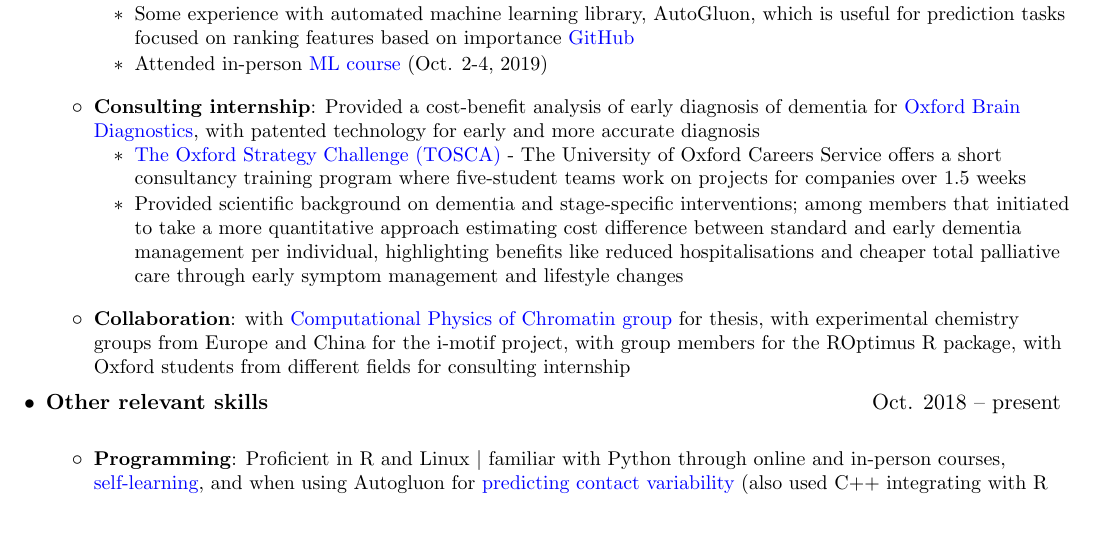
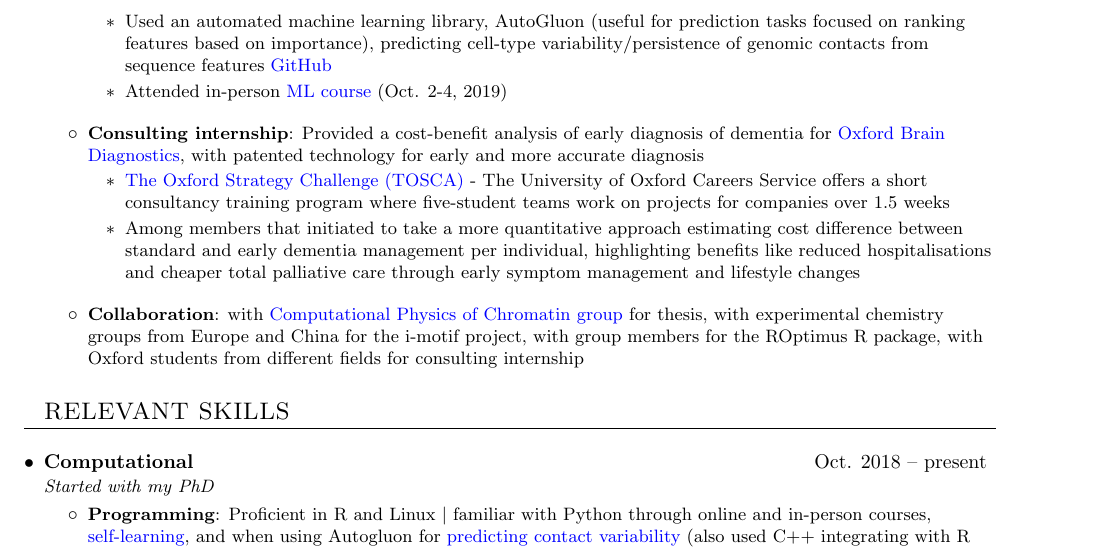
Before and after one commit to liezeltamon/cv-latest, a LaTeX document (main.tex): part of page 2 of 2, cut so that both start at the same text, the shorter picture padded with empty space. Compiled offline with pdfLaTeX.

Commit message:
Add relevant skills section, add Oxford profile link

```diff
--- a/main.tex
+++ b/main.tex
@@ -4,7 +4,15 @@
 % License : MIT
 %------------------------
 
-\documentclass[a4paper,11pt]{article}
+%\documentclass[legalpaper,11pt]{article}
+\documentclass{article}
+
+\usepackage{geometry}
+\geometry{
+  paperwidth=7.75in,
+  paperheight=11in,
+  margin=1in,
+}
 
 \usepackage{latexsym}
 \usepackage[empty]{fullpage}
@@ -154,7 +162,7 @@
                 \resumeItem{Modelling, machine learning}{Modelling stability indicators of i-motif secondary structures \href{https://github.com/SahakyanLab/iMotif_dev}{GitHub} \href{https://doi.org/10.1002/anie.202016801}{Paper}}
                     \begin{itemize}
                         \item {Used different methods to predict stability indicators (i.e. melting temperature and pH transition midpoint) of i-motif-forming DNA sequences: 1) \textsc{Eureqa} for symbolic regression, 2) \texttt{ROptimus} to adapt a G-quadruplex predictor for i-motifs, 3) \texttt{caret} \href{https://github.com/liezeltamon/ml-lib}{GitHub} and \texttt{xgboost} R packages to implement gradient boosting}
-                        \item {Some experience with automated machine learning library, AutoGluon, which is useful for prediction tasks focused on ranking features based on importance \href{https://github.com/liezeltamon/predicting-contact-variability/tree/main}{GitHub}}
+                        \item {Used an automated machine learning library, AutoGluon (useful for prediction tasks focused on ranking features based on importance), predicting cell-type variability/persistence of genomic contacts from sequence features \href{https://github.com/liezeltamon/predicting-contact-variability/tree/main}{GitHub}}
                         \item {Attended in-person \href{https://training.cam.ac.uk/course/bioinfo-ml}{ML course} (Oct. 2-4,
                         2019)}
                     \end{itemize}
@@ -164,7 +172,8 @@
                 \resumeItem{Consulting internship}{Provided a cost-benefit analysis of early diagnosis of dementia for \href{https://www.oxfordbraindiagnostics.com/}{Oxford Brain Diagnostics}, with patented technology for early and more accurate diagnosis}
                     \begin{itemize}
                         \item {\href{https://www.careers.ox.ac.uk/oxford-strategy-challenge}{The Oxford Strategy Challenge (TOSCA)} - The University of Oxford Careers Service offers a short consultancy training program where five-student teams work on projects for companies over 1.5 weeks}
-                        \item {Provided scientific background on dementia and stage-specific interventions; among members that initiated to take a more quantitative approach estimating cost difference between standard and early dementia management per individual, highlighting benefits like reduced hospitalisations and cheaper total palliative care through early symptom management and lifestyle changes}
+                        % Provided scientific background on dementia and stage-specific interventions
+                        \item {Among members that initiated to take a more quantitative approach estimating cost difference between standard and early dementia management per individual, highlighting benefits like reduced hospitalisations and cheaper total palliative care through early symptom management and lifestyle changes}
                     \end{itemize}
             \resumeItemListEnd
 
@@ -172,8 +181,11 @@
                 \resumeItem{Collaboration}{with \href{http://www.collepardolab.org/}{Computational Physics of Chromatin group} for thesis, with experimental chemistry groups from Europe and China for the i-motif project, with group members for the ROptimus R package, with Oxford students from different fields for consulting internship}
             \resumeItemListEnd
 
+%-----------RESEARCH EXPERIENCE-----------------
+\section{RELEVANT SKILLS}
+
         \resumeSubheading
-        {Other relevant skills}{Oct. 2018 -- present}{}{}
+        {Computational}{Oct. 2018 -- present}{Started with my PhD}{}
             \resumeItemListStart
                 \resumeItem{Programming}{Proficient in R and Linux $|$ familiar with Python through online and in-person courses, \href{https://github.com/liezeltamon/advent-of-code}{self-learning}, and when using Autogluon for \href{https://github.com/liezeltamon/predicting-contact-variability/tree/main}{predicting contact variability} (also used C++ integrating with R through \texttt{Rcpp}) $|$ familiar with \href{https://learn.365datascience.com/certificates/CC-1C72E62035/}{SQL} $|$ IDEs - RStudio, VS Code, Jupyter Notebook}
             \resumeItemListEnd
```
Also changed, not shown: main.tex (2 more changed lines).
